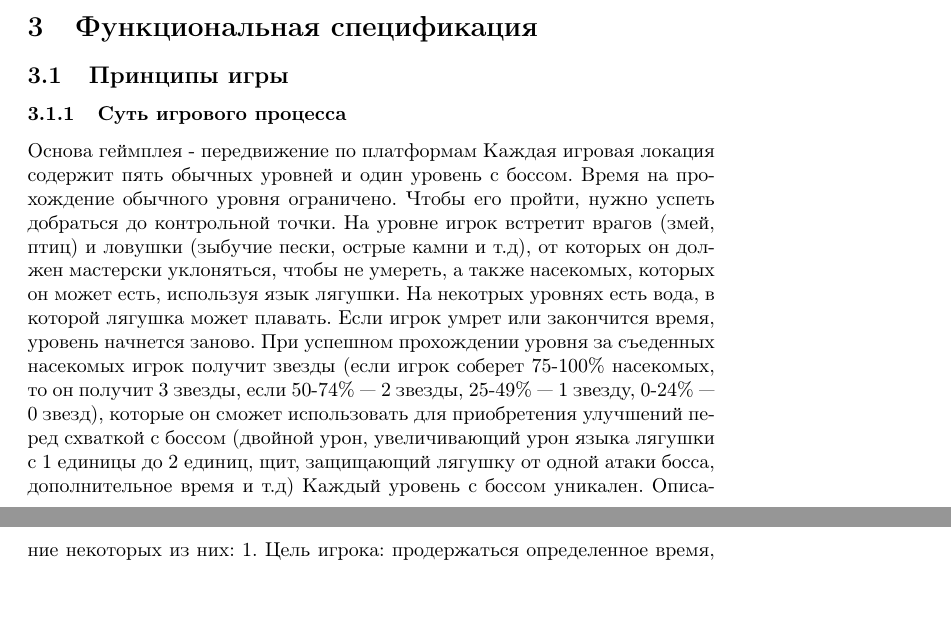
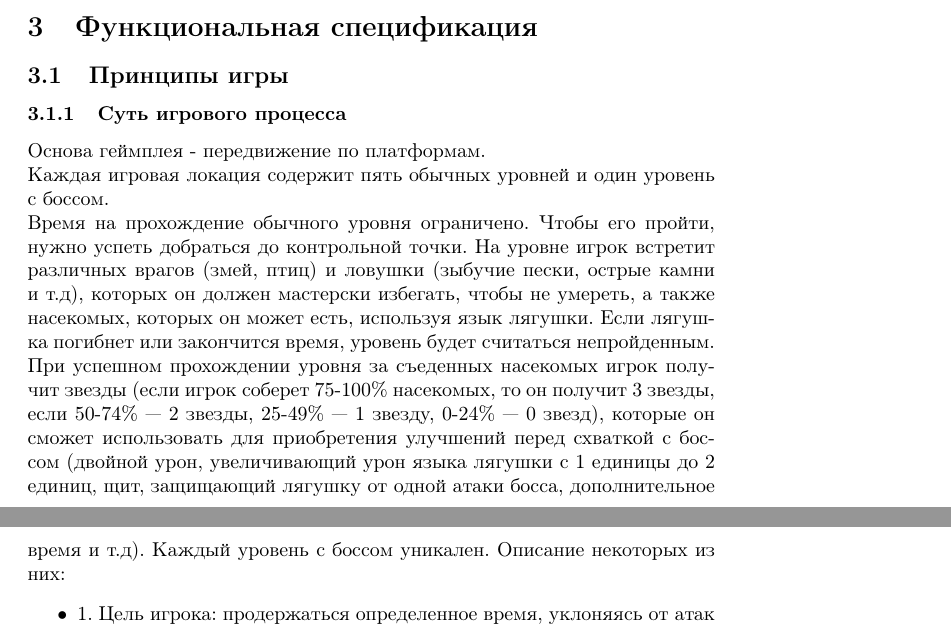
Before and after one commit to vadyukkha/design_document_unity_game, a LaTeX document (design_document_LaTeX.tex): two parts of pages 3 and 4 of 8, joined at a grey line, cut so that both start at the same text. Compiled offline with pdfLaTeX.

Commit message:
fixed mistakes

```diff
--- a/design_document_LaTeX.tex
+++ b/design_document_LaTeX.tex
@@ -70,13 +70,16 @@
 
 \subsubsection{Суть игрового процесса}
 
-Основа геймплея - передвижение по платформам
-Каждая игровая локация содержит пять обычных уровней и один уровень с боссом.
-Время на прохождение обычного уровня ограничено. Чтобы его пройти, нужно успеть добраться до контрольной точки. На уровне игрок встретит врагов (змей, птиц) и ловушки (зыбучие пески, острые камни и т.д), от которых он должен мастерски уклоняться, чтобы не умереть, а также насекомых, которых он может есть, используя язык лягушки. На некотрых уровнях есть вода, в которой лягушка может плавать. Если игрок умрет или закончится время, уровень начнется заново. При успешном прохождении уровня за съеденных насекомых игрок получит звезды (если игрок соберет 75-100\% насекомых, то он получит 3 звезды, если 50-74\% — 2 звезды, 25-49\% — 1 звезду, 0-24\% — 0 звезд), которые он сможет использовать для приобретения улучшений перед схваткой с боссом (двойной урон, увеличивающий урон языка лягушки с 1 единицы до 2 единиц, щит, защищающий лягушку от одной атаки босса, дополнительное время и т.д)
+Основа геймплея - передвижение по платформам. \\
+Каждая игровая локация содержит пять обычных уровней и один уровень с боссом. \\
+Время на прохождение обычного уровня ограничено. Чтобы его пройти, нужно успеть добраться до контрольной точки. На уровне игрок встретит различных врагов (змей, птиц) и ловушки (зыбучие пески, острые камни и т.д), которых он должен мастерски избегать, чтобы не умереть, а также насекомых, которых он может есть, используя язык лягушки. Если лягушка погибнет или закончится время, уровень будет считаться непройденным. При успешном прохождении уровня за съеденных насекомых игрок получит звезды (если игрок соберет 75-100\% насекомых, то он получит 3 звезды, если 50-74\% — 2 звезды, 25-49\% — 1 звезду, 0-24\% — 0 звезд), которые он сможет использовать для приобретения улучшений перед схваткой с боссом (двойной урон, увеличивающий урон языка лягушки с 1 единицы до 2 единиц, щит, защищающий лягушку от одной атаки босса, дополнительное время и т.д).
 Каждый уровень с боссом уникален. Описание некоторых из них:
-1. Цель игрока: продержаться определенное время, уклоняясь от атак босса.
-2. Цель игрока: за определенное время успеть убить перемещающегося по уровню босса, используя язык лягушки, не попав при этом в ловушки.
-3. Бесконечный уровень, игрока преследует босс, скорость которого постоянно увеличивается. Цель игрока: покинуть логово босса.
+\begin{itemize}
+    \item 1. Цель игрока: продержаться определенное время, уклоняясь от атак босса.
+    \item 2. Цель игрока: за определенное время успеть убить перемещающегося по уровню босса, используя язык лягушки, не попав при этом в ловушки.
+    \item 3. Бесконечный уровень, игрока преследует босс, скорость которого постоянно увеличивается. Цель игрока: покинуть логово босса.
+\end{itemize}
+
 При прохождении уровня с боссом игрок получит трофей, который откроет ему следующую локацию.
 
 \subsubsection{Ход игры и сюжет}
```
Also changed, not shown: design_document_LaTeX.tex (20 more changed lines).
